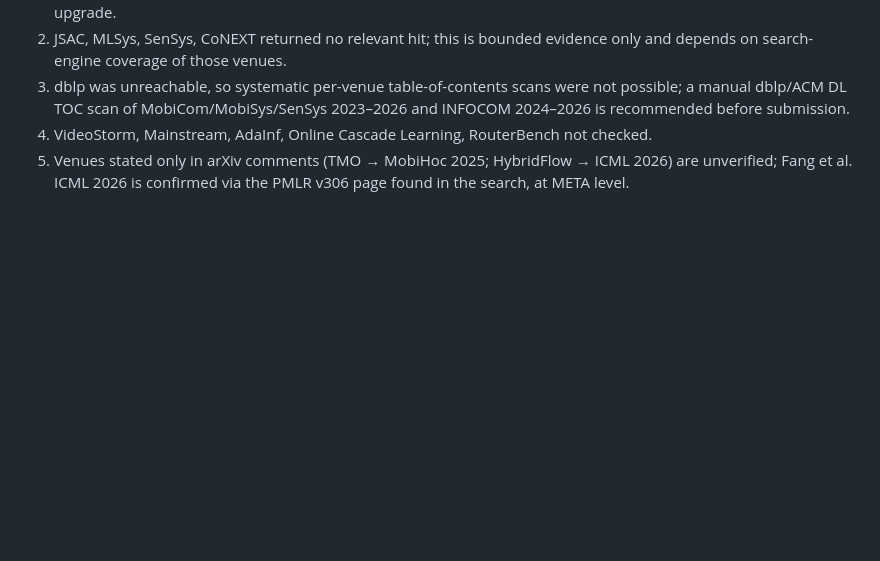
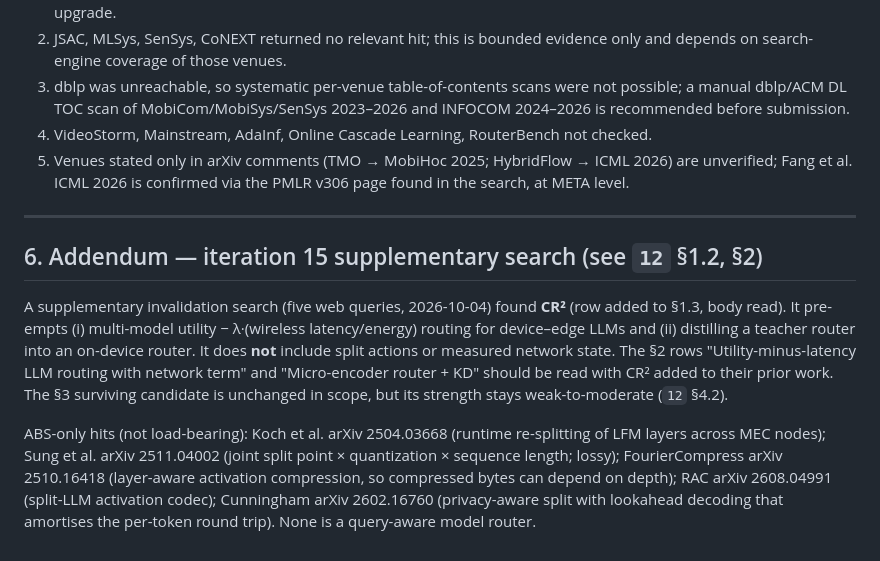
Before and after one commit to BrendonPedro/cloud_slm-router, a Markdown page: methods-v3/06-systems-prior-art-map.md, the part around one of its changes. Drawn GitHub-style; blank space fills up the shorter version.

```diff
--- a/methods-v3/06-systems-prior-art-map.md
+++ b/methods-v3/06-systems-prior-art-map.md
@@ -267,3 +268,24 @@ before experiments (`12`).
 5. Venues stated only in arXiv comments (TMO → MobiHoc 2025; HybridFlow →
    ICML 2026) are unverified; Fang et al. ICML 2026 is confirmed via the PMLR
    v306 page found in the search, at META level.
+
+---
+
+## 6. Addendum — iteration 15 supplementary search (see `12` §1.2, §2)
+
+A supplementary invalidation search (five web queries, 2026-10-04) found
+**CR²** (row added to §1.3, body read). It pre-empts (i) multi-model
+utility − λ·(wireless latency/energy) routing for device–edge LLMs and (ii)
+distilling a teacher router into an on-device router. It does **not** include
+split actions or measured network state. The §2 rows "Utility-minus-latency
+LLM routing with network term" and "Micro-encoder router + KD" should be read
+with CR² added to their prior work. The §3 surviving candidate is unchanged in
+scope, but its strength stays weak-to-moderate (`12` §4.2).
+
+ABS-only hits (not load-bearing): Koch et al. arXiv 2504.03668 (runtime
+re-splitting of LFM layers across MEC nodes); Sung et al. arXiv 2511.04002
+(joint split point × quantization × sequence length; lossy); FourierCompress
+arXiv 2510.16418 (layer-aware activation compression, so compressed bytes can
+depend on depth); RAC arXiv 2608.04991 (split-LLM activation codec);
+Cunningham arXiv 2602.16760 (privacy-aware split with lookahead decoding that
+amortises the per-token round trip). None is a query-aware model router.
```
Also changed, not shown: other parts of methods-v3/06-systems-prior-art-map.md (+1 -0 lines), methods-v3/12-novelty-v3.md (added, +465 -0 lines).
